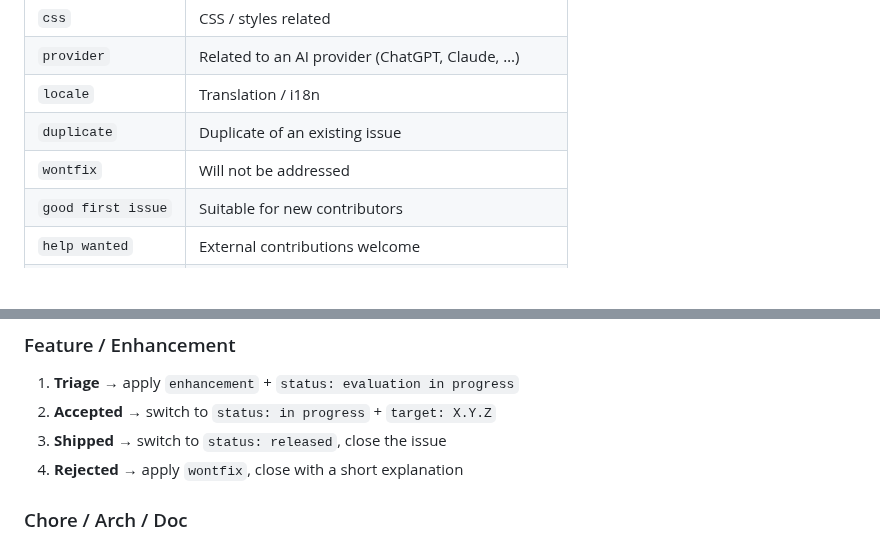
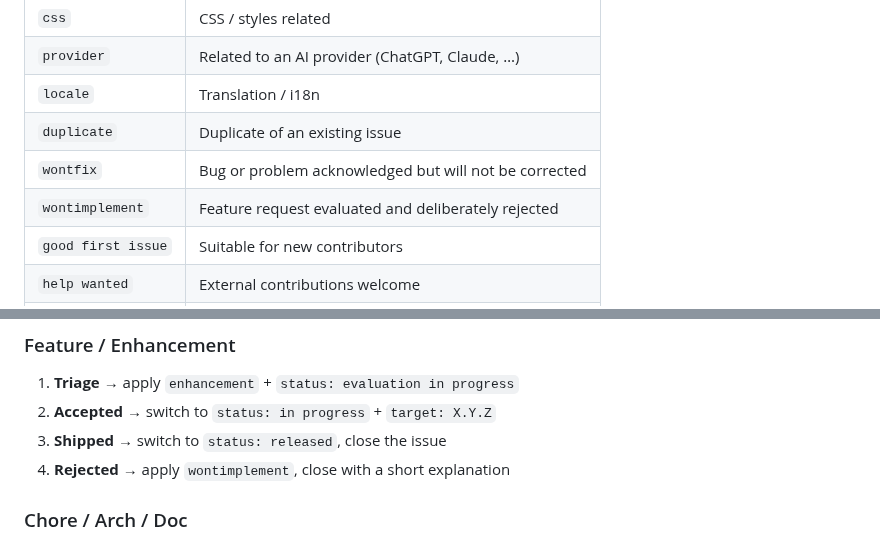
Before and after one commit to Superkikim/nexus-ai-chat-importer, a Markdown page: docs/ISSUE-WORKFLOW.md, 2 parts joined by grey strips. Rendered like a GitHub page; blank space fills up the shorter version.

Commit message:
docs: add wontimplement label, clarify wontfix vs wontimplement
Distinguishes wontfix (acknowledged bug, not corrected) from the new
wontimplement (feature request deliberately rejected). Updates the
feature request workflow to use wontimplement on rejection.

```diff
--- a/docs/ISSUE-WORKFLOW.md
+++ b/docs/ISSUE-WORKFLOW.md
@@ -40,7 +40,8 @@ This document defines the conventions for triaging, labeling, and tracking issue
 | `provider` | Related to an AI provider (ChatGPT, Claude, …) |
 | `locale` | Translation / i18n |
 | `duplicate` | Duplicate of an existing issue |
-| `wontfix` | Will not be addressed |
+| `wontfix` | Bug or problem acknowledged but will not be corrected |
+| `wontimplement` | Feature request evaluated and deliberately rejected |
 | `good first issue` | Suitable for new contributors |
 | `help wanted` | External contributions welcome |
 | `urgent` | Blocking or critical — requires immediate attention |
@@ -82,7 +83,7 @@ This document defines the conventions for triaging, labeling, and tracking issue
 1. **Triage** → apply `enhancement` + `status: evaluation in progress`
 2. **Accepted** → switch to `status: in progress` + `target: X.Y.Z`
 3. **Shipped** → switch to `status: released`, close the issue
-4. **Rejected** → apply `wontfix`, close with a short explanation
+4. **Rejected** → apply `wontimplement`, close with a short explanation
 
 ### Chore / Arch / Doc
 
```
